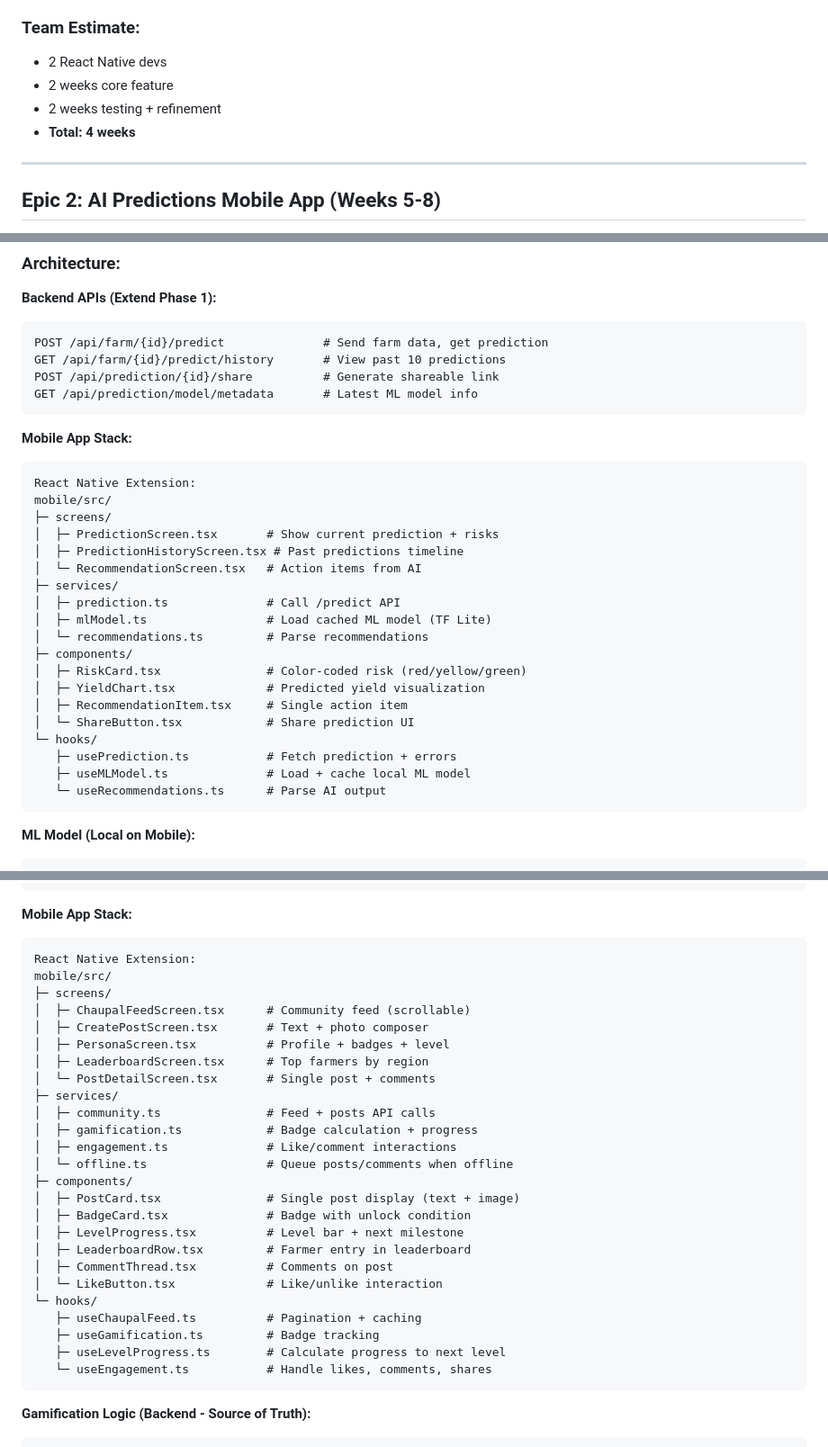
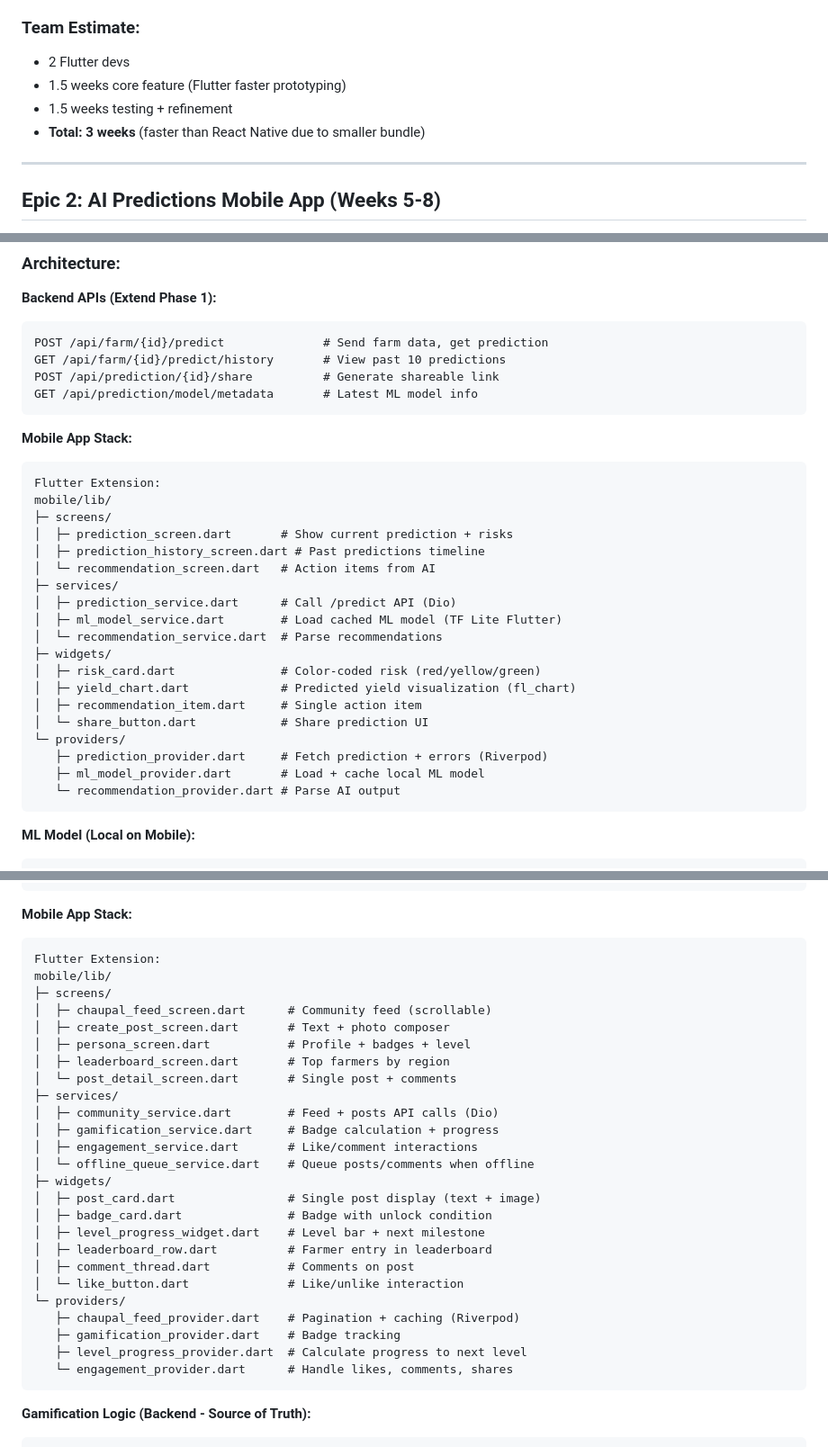
Before and after one commit to dlai-sd/crop-ai, a Markdown page: MOBILE_APP_EPICS.md, 3 parts joined by grey strips. Shown at 90% size. Rendered like a GitHub page.

Commit message:
chore: update mobile app epics from React Native to Flutter for better performance and smaller bundle size

````diff
--- a/MOBILE_APP_EPICS.md
+++ b/MOBILE_APP_EPICS.md
@@ -94,10 +97,10 @@ mobile/
 - ✅ No new backend code needed
 
 ### Team Estimate:
-- 2 React Native devs
-- 2 weeks core feature
-- 2 weeks testing + refinement
-- **Total: 4 weeks**
+- 2 Flutter devs
+- 1.5 weeks core feature (Flutter faster prototyping)
+- 1.5 weeks testing + refinement
+- **Total: 3 weeks** (faster than React Native due to smaller bundle)
 
 ---
 
@@ -128,25 +131,25 @@ GET /api/prediction/model/metadata       # Latest ML model info
 
 **Mobile App Stack:**
 ```
-React Native Extension:
-mobile/src/
+Flutter Extension:
+mobile/lib/
 ├─ screens/
-│  ├─ PredictionScreen.tsx       # Show current prediction + risks
-│  ├─ PredictionHistoryScreen.tsx # Past predictions timeline
-│  └─ RecommendationScreen.tsx   # Action items from AI
+│  ├─ prediction_screen.dart       # Show current prediction + risks
+│  ├─ prediction_history_screen.dart # Past predictions timeline
+│  └─ recommendation_screen.dart   # Action items from AI
 ├─ services/
-│  ├─ prediction.ts              # Call /predict API
-│  ├─ mlModel.ts                 # Load cached ML model (TF Lite)
-│  └─ recommendations.ts         # Parse recommendations
-├─ components/
-│  ├─ RiskCard.tsx               # Color-coded risk (red/yellow/green)
-│  ├─ YieldChart.tsx             # Predicted yield visualization
-│  ├─ RecommendationItem.tsx     # Single action item
-│  └─ ShareButton.tsx            # Share prediction UI
-└─ hooks/
-   ├─ usePrediction.ts           # Fetch prediction + errors
-   ├─ useMLModel.ts              # Load + cache local ML model
-   └─ useRecommendations.ts      # Parse AI output
+│  ├─ prediction_service.dart      # Call /predict API (Dio)
+│  ├─ ml_model_service.dart        # Load cached ML model (TF Lite Flutter)
+│  └─ recommendation_service.dart  # Parse recommendations
+├─ widgets/
+│  ├─ risk_card.dart               # Color-coded risk (red/yellow/green)
+│  ├─ yield_chart.dart             # Predicted yield visualization (fl_chart)
+│  ├─ recommendation_item.dart     # Single action item
+│  └─ share_button.dart            # Share prediction UI
+└─ providers/
+   ├─ prediction_provider.dart     # Fetch prediction + errors (Riverpod)
+   ├─ ml_model_provider.dart       # Load + cache local ML model
+   └─ recommendation_provider.dart # Parse AI output
 ```
 
 **ML Model (Local on Mobile):**
@@ -216,31 +219,31 @@ POST /api/gamification/sync         # Update badge progress
 
 **Mobile App Stack:**
 ```
-React Native Extension:
-mobile/src/
+Flutter Extension:
+mobile/lib/
 ├─ screens/
-│  ├─ ChaupalFeedScreen.tsx      # Community feed (scrollable)
-│  ├─ CreatePostScreen.tsx       # Text + photo composer
-│  ├─ PersonaScreen.tsx          # Profile + badges + level
-│  ├─ LeaderboardScreen.tsx      # Top farmers by region
-│  └─ PostDetailScreen.tsx       # Single post + comments
+│  ├─ chaupal_feed_screen.dart      # Community feed (scrollable)
+│  ├─ create_post_screen.dart       # Text + photo composer
+│  ├─ persona_screen.dart           # Profile + badges + level
+│  ├─ leaderboard_screen.dart       # Top farmers by region
+│  └─ post_detail_screen.dart       # Single post + comments
 ├─ services/
-│  ├─ community.ts               # Feed + posts API calls
-│  ├─ gamification.ts            # Badge calculation + progress
-│  ├─ engagement.ts              # Like/comment interactions
-│  └─ offline.ts                 # Queue posts/comments when offline
-├─ components/
-│  ├─ PostCard.tsx               # Single post display (text + image)
-│  ├─ BadgeCard.tsx              # Badge with unlock condition
-│  ├─ LevelProgress.tsx          # Level bar + next milestone
-│  ├─ LeaderboardRow.tsx         # Farmer entry in leaderboard
-│  ├─ CommentThread.tsx          # Comments on post
-│  └─ LikeButton.tsx             # Like/unlike interaction
-└─ hooks/
-   ├─ useChaupalFeed.ts          # Pagination + caching
-   ├─ useGamification.ts         # Badge tracking
-   ├─ useLevelProgress.ts        # Calculate progress to next level
-   └─ useEngagement.ts           # Handle likes, comments, shares
+│  ├─ community_service.dart        # Feed + posts API calls (Dio)
+│  ├─ gamification_service.dart     # Badge calculation + progress
+│  ├─ engagement_service.dart       # Like/comment interactions
+│  └─ offline_queue_service.dart    # Queue posts/comments when offline
+├─ widgets/
+│  ├─ post_card.dart                # Single post display (text + image)
+│  ├─ badge_card.dart               # Badge with unlock condition
+│  ├─ level_progress_widget.dart    # Level bar + next milestone
+│  ├─ leaderboard_row.dart          # Farmer entry in leaderboard
+│  ├─ comment_thread.dart           # Comments on post
+│  └─ like_button.dart              # Like/unlike interaction
+└─ providers/
+   ├─ chaupal_feed_provider.dart    # Pagination + caching (Riverpod)
+   ├─ gamification_provider.dart    # Badge tracking
+   ├─ level_progress_provider.dart  # Calculate progress to next level
+   └─ engagement_provider.dart      # Handle likes, comments, shares
 ```
 
 **Gamification Logic (Backend - Source of Truth):**
````
Also changed, not shown: other parts of MOBILE_APP_EPICS.md (+98 -74 lines).
